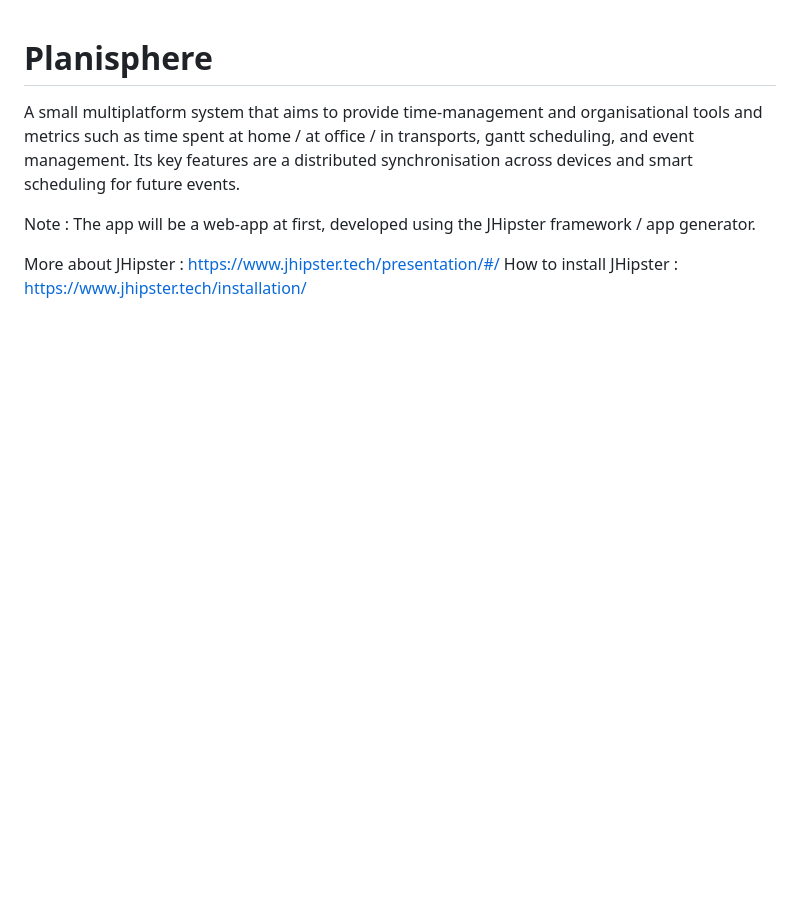
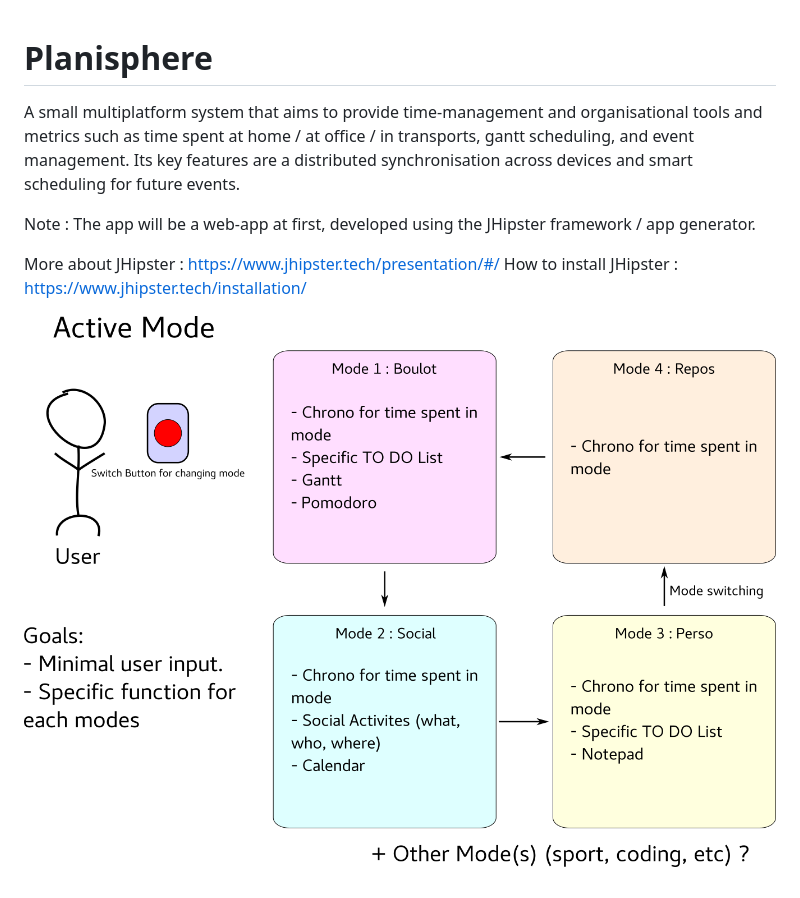
Before and after one commit to remicanillas/Planisphere, a Markdown page: README.md, the part around the change. GitHub-like rendering; pictures changed too: spec/usecase1.png (added); blank space fills up the shorter version.

Commit message:
created usecase 1 and updated readme

```diff
--- a/README.md
+++ b/README.md
@@ -6,3 +6,5 @@ Note : The app will be a web-app at first, developed using the JHipster framewor
 
 More about JHipster : https://www.jhipster.tech/presentation/#/
 How to install JHipster : https://www.jhipster.tech/installation/
+
+![Usecase_1](./spec/usecase1.png)
```
Also changed, not shown: 1 other file.
